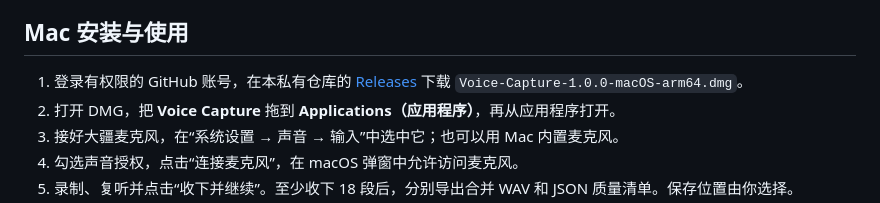
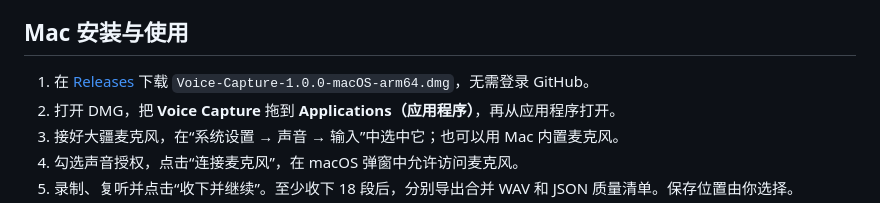
Before and after one commit to Bronc-X/voice-capture-macos, a Markdown page: README.md, the part around the change. Rendered like a GitHub page.

Commit message:
Update installation instructions for public downloads [skip ci]

```diff
--- a/README.md
+++ b/README.md
@@ -4,7 +4,7 @@
 
 ## Mac 安装与使用
 
-1. 登录有权限的 GitHub 账号，在本私有仓库的 [Releases](https://github.com/Bronc-X/voice-capture-macos/releases) 下载 `Voice-Capture-1.0.0-macOS-arm64.dmg`。
+1. 在 [Releases](https://github.com/Bronc-X/voice-capture-macos/releases) 下载 `Voice-Capture-1.0.0-macOS-arm64.dmg`，无需登录 GitHub。
 2. 打开 DMG，把 **Voice Capture** 拖到 **Applications（应用程序）**，再从应用程序打开。
 3. 接好大疆麦克风，在“系统设置 → 声音 → 输入”中选中它；也可以用 Mac 内置麦克风。
 4. 勾选声音授权，点击“连接麦克风”，在 macOS 弹窗中允许访问麦克风。
```
